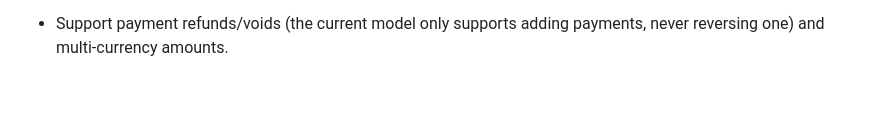
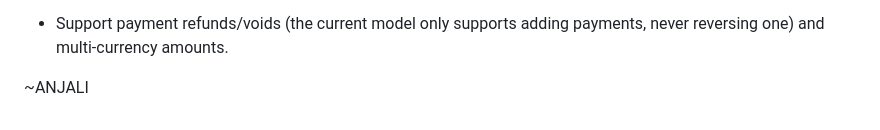
Before and after one commit to Anjali1630/doorman, a Markdown page: README.md, the part around the change. Rendered like a GitHub page; blank space fills up the shorter version.

```diff
--- a/README.md
+++ b/README.md
@@ -334,3 +334,5 @@ Documented in detail in [`docs/architecture.md`](docs/architecture.md), summariz
 
 - Support payment refunds/voids (the current model only supports adding payments, never
   reversing one) and multi-currency amounts.
+
+~ANJALI
```
